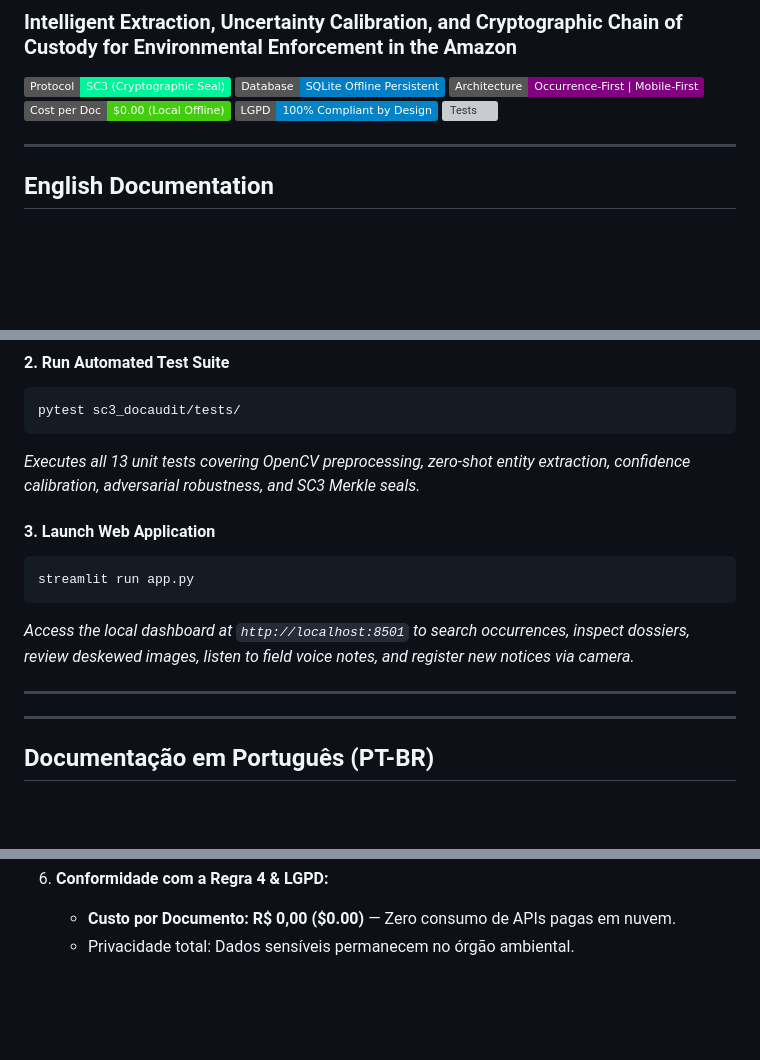
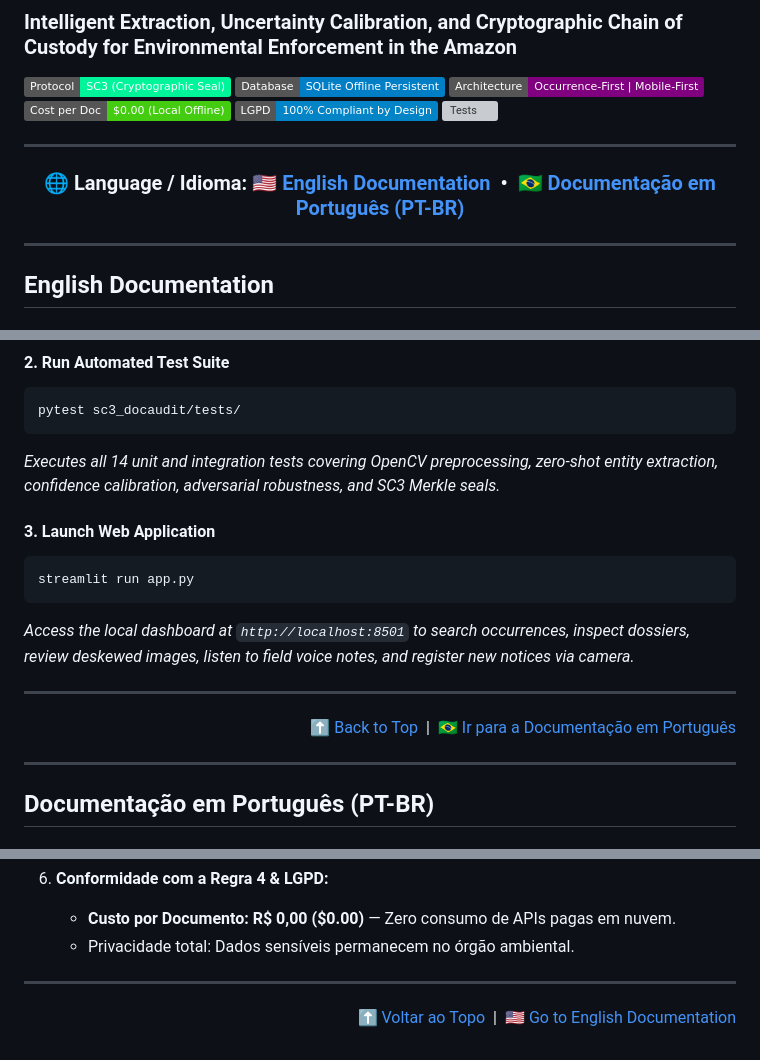
Before and after one commit to Raoni1984/amazoniahackathon_s3c_docaudit, a Markdown page: README.md, 3 parts joined by grey strips. Drawn GitHub-style; badges without logos; blank space fills up the shorter version; grey boxes are pictures that could not be loaded.

Commit message:
docs: add bilingual language switcher and navigation jump links in README

````diff
--- a/README.md
+++ b/README.md
@@ -6,7 +6,13 @@
 [![Architecture](https://img.shields.io/badge/Architecture-Occurrence--First%20%7C%20Mobile--First-purple.svg)](https://github.com/Raoni1984/amazoniahackathon_s3c_docaudit)
 [![Cost](https://img.shields.io/badge/Cost%20per%20Doc-%240.00%20(Local%20Offline)-brightgreen.svg)](https://github.com/Raoni1984/amazoniahackathon_s3c_docaudit)
 [![Privacy](https://img.shields.io/badge/LGPD-100%25%20Compliant%20by%20Design-0284c7.svg)](https://github.com/Raoni1984/amazoniahackathon_s3c_docaudit)
-[![Tests](https://img.shields.io/badge/Tests-13%2F13%20Passing-success.svg)](https://github.com/Raoni1984/amazoniahackathon_s3c_docaudit)
+[![Tests](https://img.shields.io/badge/Tests-14%2F14%20Passing-success.svg)](https://github.com/Raoni1984/amazoniahackathon_s3c_docaudit)
+
+---
+
+<div align="center">
+  <h3>🌐 <b>Language / Idioma:</b> <a href="#english-documentation">🇺🇸 English Documentation</a> &nbsp;•&nbsp; <a href="#documentacao-em-portugues-pt-br">🇧🇷 Documentação em Português (PT-BR)</a></h3>
+</div>
 
 ---
 
@@ -152,7 +158,7 @@ pip install -r requirements.txt
 ```bash
 pytest sc3_docaudit/tests/
 ```
-*Executes all 13 unit tests covering OpenCV preprocessing, zero-shot entity extraction, confidence calibration, adversarial robustness, and SC3 Merkle seals.*
+*Executes all 14 unit and integration tests covering OpenCV preprocessing, zero-shot entity extraction, confidence calibration, adversarial robustness, and SC3 Merkle seals.*
 
 #### 3. Launch Web Application
 ```bash
@@ -161,6 +167,9 @@ streamlit run app.py
 *Access the local dashboard at `http://localhost:8501` to search occurrences, inspect dossiers, review deskewed images, listen to field voice notes, and register new notices via camera.*
 
 ---
+
+<p align="right"><a href="#️-sc3-docaudit">⬆️ Back to Top</a> &nbsp;|&nbsp; <a href="#documentacao-em-portugues-pt-br">🇧🇷 Ir para a Documentação em Português</a></p>
+
 ---
 
 ## Documentação em Português (PT-BR)
@@ -200,3 +209,7 @@ O sistema adota o paradigma **Centrado na Ocorrência**: cada documento de fisca
 6. **Conformidade com a Regra 4 & LGPD:**
    - **Custo por Documento: R$ 0,00 ($0.00)** — Zero consumo de APIs pagas em nuvem.
    - Privacidade total: Dados sensíveis permanecem no órgão ambiental.
+
+---
+
+<p align="right"><a href="#️-sc3-docaudit">⬆️ Voltar ao Topo</a> &nbsp;|&nbsp; <a href="#english-documentation">🇺🇸 Go to English Documentation</a></p>
````
